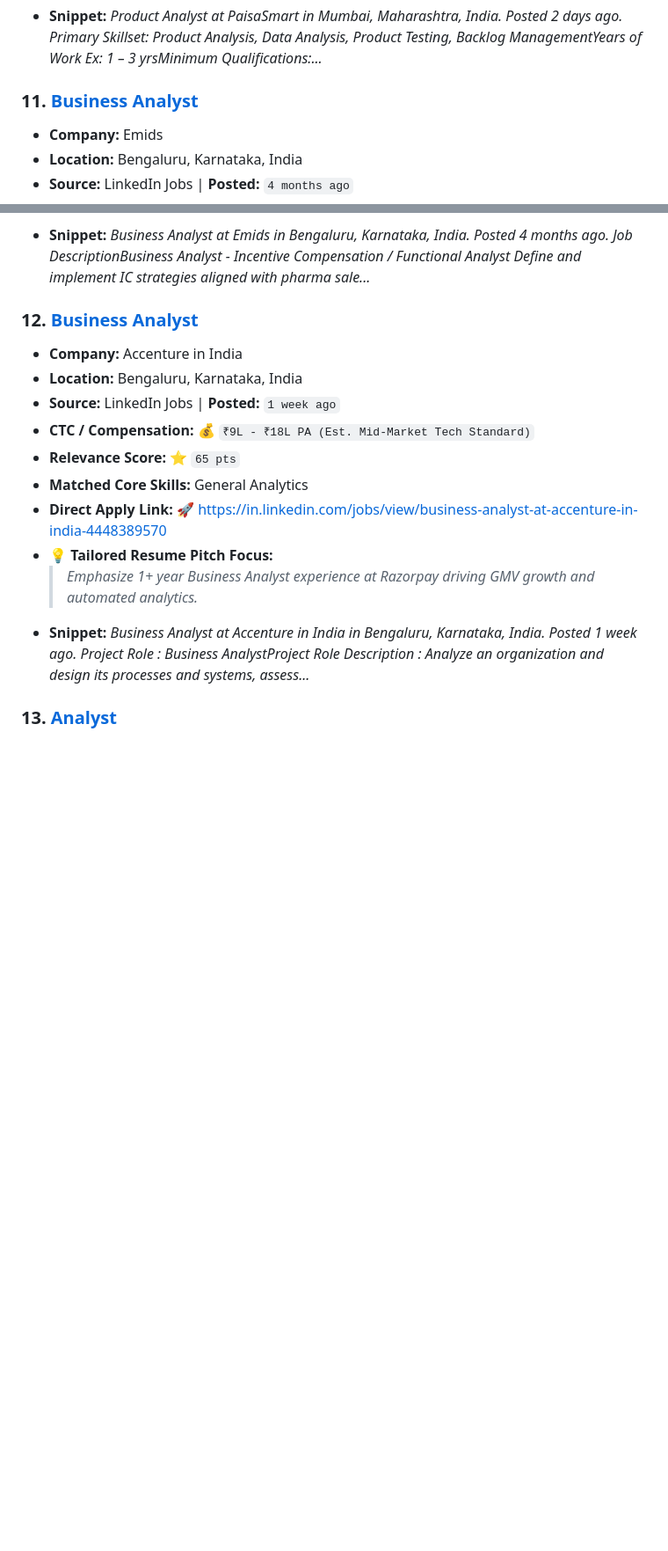
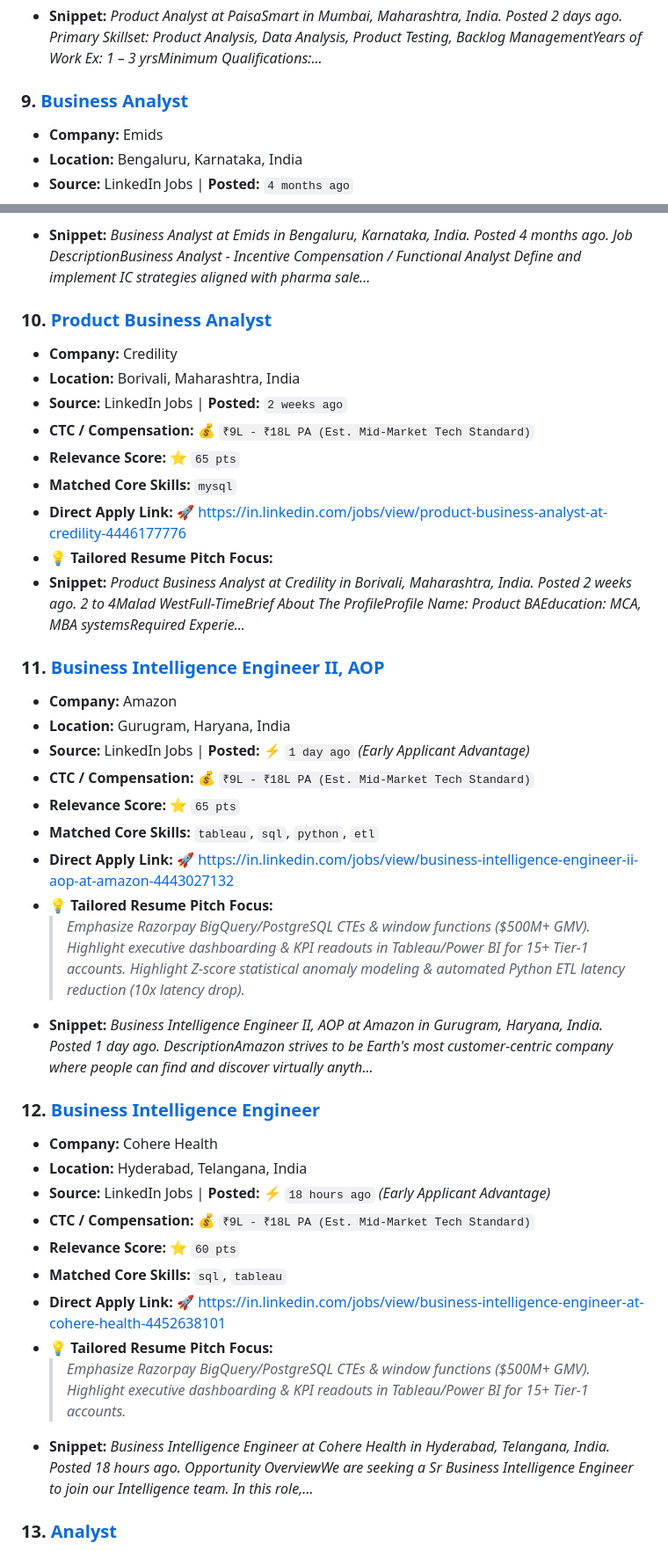
Before and after one commit to sagarsohrab/job-finder-agent, a Markdown page: JOBS_DIGEST.md, 2 parts joined by grey strips. Shown at 88% size. Drawn GitHub-style; blank space fills up the shorter version.

```diff
--- a/JOBS_DIGEST.md
+++ b/JOBS_DIGEST.md
@@ -141,7 +111,7 @@
   > *Emphasize 1+ year Business Analyst experience at Razorpay driving GMV growth and automated analytics.*
 - **Snippet:** *Product Analyst at PaisaSmart in Mumbai, Maharashtra, India. Posted 2 days ago.     Primary Skillset: Product Analysis, Data Analysis, Product Testing, Backlog ManagementYears of Work Ex: 1 – 3 yrsMinimum Qualifications:...*
 
-### 11. [Business Analyst](https://in.linkedin.com/jobs/view/business-analyst-at-emids-4410569233)
+### 9. [Business Analyst](https://in.linkedin.com/jobs/view/business-analyst-at-emids-4410569233)
 - **Company:** Emids
 - **Location:** Bengaluru, Karnataka, India
 - **Source:** LinkedIn Jobs | **Posted:** `4 months ago`
@@ -153,17 +123,43 @@
   > *Emphasize 1+ year Business Analyst experience at Razorpay driving GMV growth and automated analytics.*
 - **Snippet:** *Business Analyst at Emids in Bengaluru, Karnataka, India. Posted 4 months ago.     Job DescriptionBusiness Analyst - Incentive Compensation / Functional Analyst Define and implement IC strategies aligned with pharma sale...*
 
-### 12. [Business Analyst](https://in.linkedin.com/jobs/view/business-analyst-at-accenture-in-india-4448389570)
-- **Company:** Accenture in India
-- **Location:** Bengaluru, Karnataka, India
-- **Source:** LinkedIn Jobs | **Posted:** `1 week ago`
+### 10. [Product Business Analyst](https://in.linkedin.com/jobs/view/product-business-analyst-at-credility-4446177776)
+- **Company:** Credility
+- **Location:** Borivali, Maharashtra, India
+- **Source:** LinkedIn Jobs | **Posted:** `2 weeks ago`
 - **CTC / Compensation:** 💰 `₹9L - ₹18L PA (Est. Mid-Market Tech Standard)`
 - **Relevance Score:** ⭐ `65 pts`
-- **Matched Core Skills:** General Analytics
-- **Direct Apply Link:** 🚀 [https://in.linkedin.com/jobs/view/business-analyst-at-accenture-in-india-4448389570](https://in.linkedin.com/jobs/view/business-analyst-at-accenture-in-india-4448389570)
+- **Matched Core Skills:** `mysql`
+- **Direct Apply Link:** 🚀 [https://in.linkedin.com/jobs/view/product-business-analyst-at-credility-4446177776](https://in.linkedin.com/jobs/view/product-business-analyst-at-credility-4446177776)
 - 💡 **Tailored Resume Pitch Focus:**
-  > *Emphasize 1+ year Business Analyst experience at Razorpay driving GMV growth and automated analytics.*
-- **Snippet:** *Business Analyst at Accenture in India in Bengaluru, Karnataka, India. Posted 1 week ago.     Project Role : Business AnalystProject Role Description : Analyze an organization and design its processes and systems, assess...*
+- **Snippet:** *Product Business Analyst at Credility in Borivali, Maharashtra, India. Posted 2 weeks ago.               2 to 4Malad WestFull-TimeBrief About The ProfileProfile Name: Product BAEducation: MCA, MBA systemsRequired Experie...*
+
+### 11. [Business Intelligence Engineer II, AOP](https://in.linkedin.com/jobs/view/business-intelligence-engineer-ii-aop-at-amazon-4443027132)
+- **Company:** Amazon
+- **Location:** Gurugram, Haryana, India
+- **Source:** LinkedIn Jobs | **Posted:** ⚡ `1 day ago` *(Early Applicant Advantage)*
+- **CTC / Compensation:** 💰 `₹9L - ₹18L PA (Est. Mid-Market Tech Standard)`
+- **Relevance Score:** ⭐ `65 pts`
+- **Matched Core Skills:** `tableau`, `sql`, `python`, `etl`
+- **Direct Apply Link:** 🚀 [https://in.linkedin.com/jobs/view/business-intelligence-engineer-ii-aop-at-amazon-4443027132](https://in.linkedin.com/jobs/view/business-intelligence-engineer-ii-aop-at-amazon-4443027132)
+- 💡 **Tailored Resume Pitch Focus:**
+  > *Emphasize Razorpay BigQuery/PostgreSQL CTEs & window functions ($500M+ GMV).*
+  > *Highlight executive dashboarding & KPI readouts in Tableau/Power BI for 15+ Tier-1 accounts.*
+  > *Highlight Z-score statistical anomaly modeling & automated Python ETL latency reduction (10x latency drop).*
+- **Snippet:** *Business Intelligence Engineer II, AOP at Amazon in Gurugram, Haryana, India. Posted 1 day ago.     DescriptionAmazon strives to be Earth's most customer-centric company where people can find and discover virtually anyth...*
+
+### 12. [Business Intelligence Engineer](https://in.linkedin.com/jobs/view/business-intelligence-engineer-at-cohere-health-4452638101)
+- **Company:** Cohere Health
+- **Location:** Hyderabad, Telangana, India
+- **Source:** LinkedIn Jobs | **Posted:** ⚡ `18 hours ago` *(Early Applicant Advantage)*
+- **CTC / Compensation:** 💰 `₹9L - ₹18L PA (Est. Mid-Market Tech Standard)`
+- **Relevance Score:** ⭐ `60 pts`
+- **Matched Core Skills:** `sql`, `tableau`
+- **Direct Apply Link:** 🚀 [https://in.linkedin.com/jobs/view/business-intelligence-engineer-at-cohere-health-4452638101](https://in.linkedin.com/jobs/view/business-intelligence-engineer-at-cohere-health-4452638101)
+- 💡 **Tailored Resume Pitch Focus:**
+  > *Emphasize Razorpay BigQuery/PostgreSQL CTEs & window functions ($500M+ GMV).*
+  > *Highlight executive dashboarding & KPI readouts in Tableau/Power BI for 15+ Tier-1 accounts.*
+- **Snippet:** *Business Intelligence Engineer at Cohere Health in Hyderabad, Telangana, India. Posted 18 hours ago.     Opportunity OverviewWe are seeking a Sr Business Intelligence Engineer to join our Intelligence team. In this role,...*
 
 ### 13. [Analyst](https://in.linkedin.com/jobs/view/analyst-at-merck-group-4438647152)
 - **Company:** Merck Group
```
Also changed, not shown: other parts of JOBS_DIGEST.md (+39 -69 lines).
